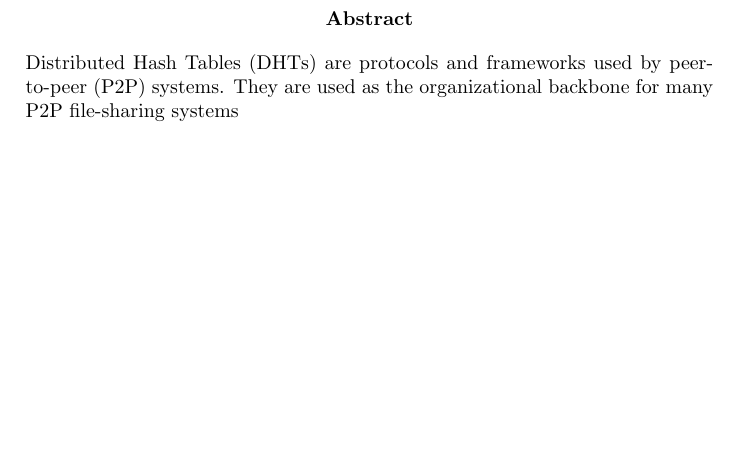
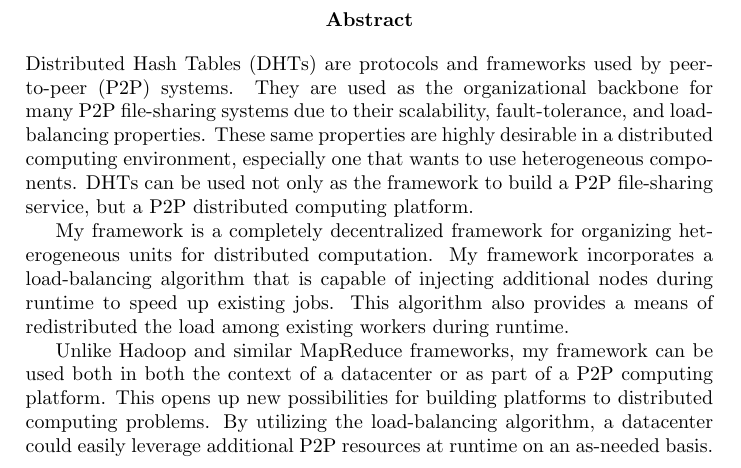
Before and after one commit to abrosen/notes, a LaTeX thesis (summaries/proposal.tex): part of page 4 of 26, cut so that both start at the same text, the shorter picture padded with empty space. Compiled offline with pdfLaTeX.

Commit message:
Abstract

```diff
--- a/summaries/proposal.tex
+++ b/summaries/proposal.tex
@@ -21,7 +21,20 @@
 
 \begin{abstract}
 Distributed Hash Tables (DHTs) are protocols and frameworks used by peer-to-peer (P2P) systems.
-They are used as the organizational backbone for many P2P file-sharing systems
+They are used as the organizational backbone for many P2P file-sharing systems due to their scalability, fault-tolerance, and load-balancing properties.
+These same properties are highly desirable in a distributed computing environment, especially one that wants to use heterogeneous components.
+DHTs can be used not only as the framework to build a P2P file-sharing service, but a P2P distributed computing platform.
+
+%Framework
+My framework is a completely decentralized framework for organizing heterogeneous units for distributed computation.
+My framework incorporates a load-balancing algorithm that is capable of injecting additional nodes during runtime to speed up existing jobs.
+This algorithm also provides a means of redistributed the load among existing workers during runtime.
+
+%applications
+Unlike Hadoop and similar MapReduce frameworks, my framework can be used both in both the context of a datacenter or as part of a P2P computing platform.
+This opens up new possibilities for building platforms to distributed computing problems.
+By utilizing the load-balancing algorithm, a datacenter could  easily leverage additional P2P resources at runtime on an as-needed basis.
+
 \end{abstract}
 
 \chapter{Introduction}
```
Also changed, not shown: summaries/System Report.txt (added), summaries/proposal.pdf.
